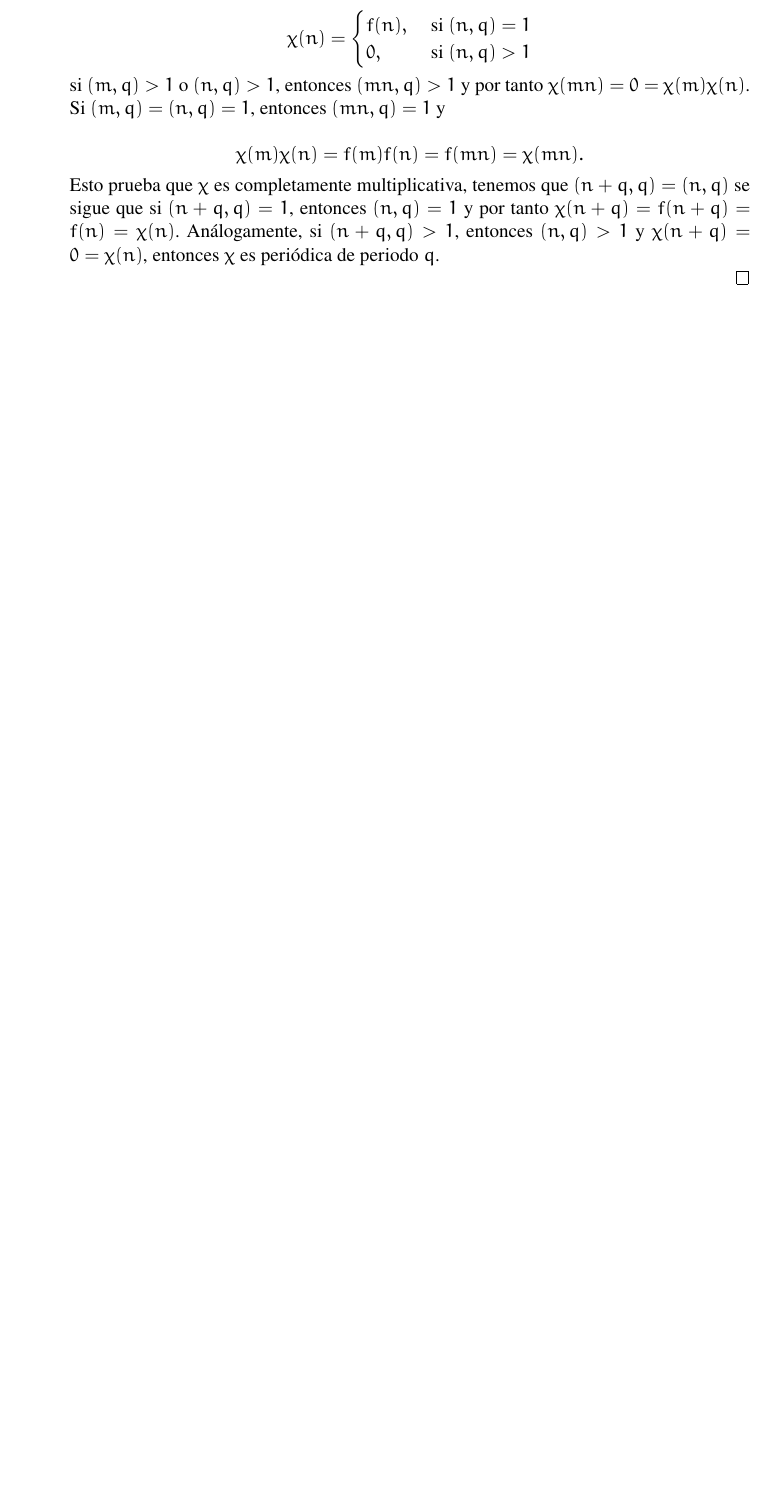
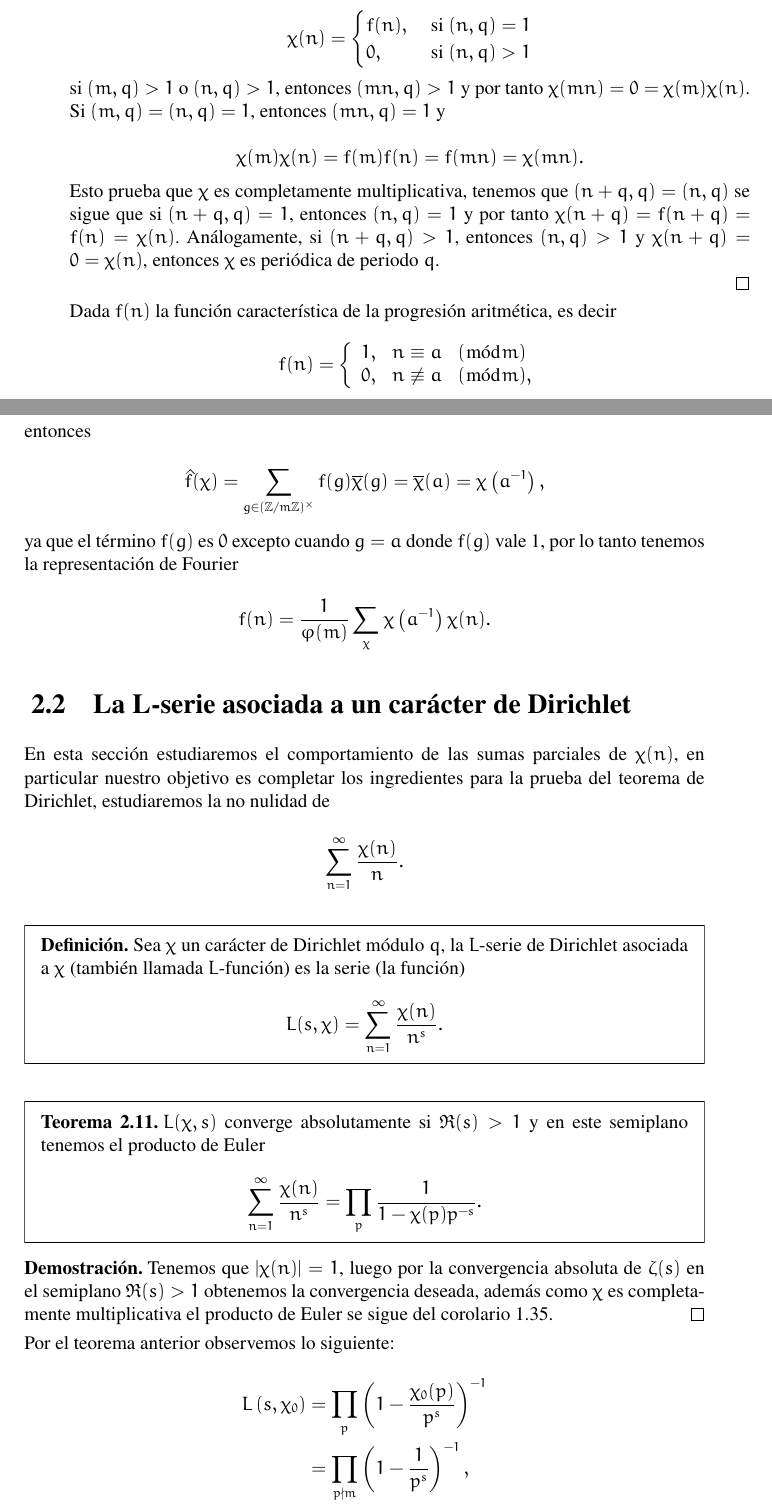
Before and after one commit to vinograd0v/Undergraduate-thesis, a LaTeX book (main.tex, which reads Chapters/3.tex): part of page 66 of 69 before the commit and two parts of pages 66 and 67 of 72 after it, the two joined at a grey line, cut so that both start at the same text, the shorter picture padded with empty space. Compiled offline with pdfLaTeX.

Commit message:
L functions

```diff
--- a/Chapters/3.tex
+++ b/Chapters/3.tex
@@ -472,3 +470,58 @@ $$
 Esto prueba que $\chi$ es completamente multiplicativa, tenemos que $(n+q, q)=(n, q)$ se sigue que si $(n+q, q)=1$, entonces $(n, q)=1$ y por tanto $\chi(n+q)=f(n+q)=$ $f(n)=\chi(n)$. Análogamente, si $(n+q, q)>1$, entonces $(n, q)>1$ y $\chi(n+q)=$ $0=\chi(n)$, entonces $\chi$ es periódica de periodo $q$.
 
 \end{proof}
+
+ Dada $f(n)$ la función característica de la progresión aritmética, es decir
+
+$$
+f(n)=\left\{\begin{array}{lll}
+1, & n \equiv a & (\bmod{m} ) \\
+0, & n \not\equiv a & (\bmod{m}),
+\end{array}\right.
+$$
+
+entonces
+
+$$
+\hat{f}(\chi)=\sum_{g \in(\mathbb{Z} / m \mathbb{Z})^{\times}} f(g) \overline{\chi}(g)=\overline{\chi}(a)=\chi\left(a^{-1}\right),
+$$
+
+ ya que el término $f(g)$ es $0$ excepto cuando $g=a$ donde $f(g)$ vale 1, por lo tanto tenemos la representación de Fourier
+
+$$
+f(n)=\frac{1}{\varphi(m)} \sum_\chi \chi\left(a^{-1}\right) \chi(n).
+$$
+
+\section{La L-serie asociada a un carácter de Dirichlet}
+
+En esta sección estudiaremos el comportamiento de las sumas parciales de $\chi(n)$, en particular nuestro objetivo es completar los ingredientes para la prueba del teorema de Dirichlet, estudiaremos la no nulidad de
+
+$$\sum_{n=1}^{\infty} \frac{\chi(n)}{n}.$$
+
+\begin{definition}
+Sea $\chi$ un carácter de Dirichlet módulo $q$, la $L$-serie de Dirichlet asociada a $\chi$ (también llamada $L$-función) es la serie (la función)
+
+$$
+L(s, \chi)=\sum_{n=1}^{\infty} \frac{\chi(n)}{n^s} .
+$$
+
+\end{definition}
+
+\begin{theorem}
+
+$L(\chi,s)$ converge absolutamente si $\Re(s)>1$ y en este semiplano tenemos el producto de Euler
+
+$$\sum_{n=1}^{\infty} \frac{\chi(n)}{n^s}=\prod_p \frac{1}{1-\chi(p) p^{-s}}.$$
+
+\end{theorem}
+
+\begin{proof}
+Tenemos que $|\chi(n)|=1$, luego por la convergencia absoluta de $\zeta(s)$ en el semiplano $\Re(s)>1$ obtenemos la convergencia deseada, además como $\chi$ es completamente multiplicativa el producto de Euler se sigue del corolario 1.35.
+\end{proof}
+
+Por el teorema anterior observemos lo siguiente:
+
+$$\begin{aligned}
+L\left(s, \chi_0\right) & =\prod_p\left(1-\frac{\chi_0(p)}{p^s}\right)^{-1} \\
+& =\prod_{p \nmid m}\left(1-\frac{1}{p^s}\right)^{-1},
+\end{aligned}$$
```
Also changed, not shown: Chapters/2.tex (+6 -4 lines), main.pdf, Chapters/3.tex (49 more changed lines).
